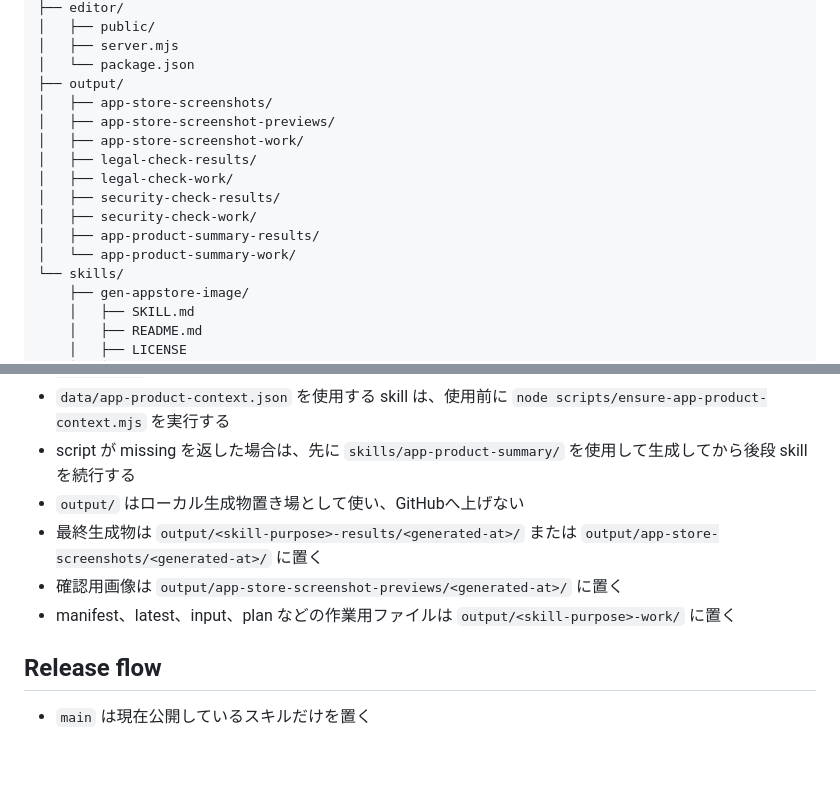
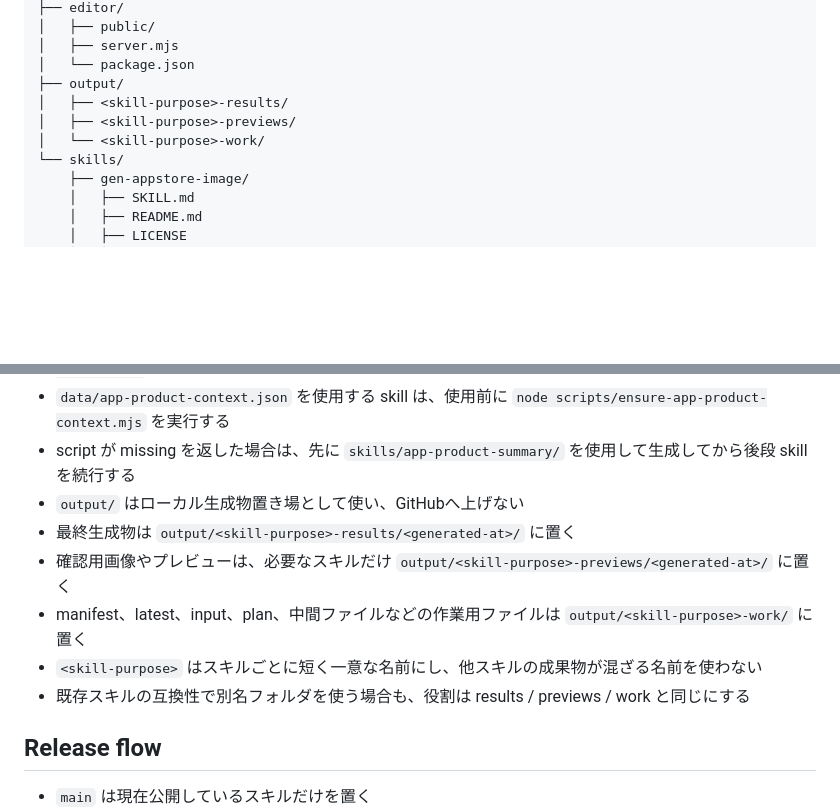
Before and after one commit to nissy-katsuhisa/Open-SoloMakersKits, a Markdown page: AGENTS.md, 2 parts joined by grey strips. Drawn GitHub-style; blank space fills up the shorter version.

Commit message:
Generalize output folder guidance

```diff
--- a/AGENTS.md
+++ b/AGENTS.md
@@ -24,15 +24,9 @@ OpenSoloMakersKits
 │   ├── server.mjs
 │   └── package.json
 ├── output/
-│   ├── app-store-screenshots/
-│   ├── app-store-screenshot-previews/
-│   ├── app-store-screenshot-work/
-│   ├── legal-check-results/
-│   ├── legal-check-work/
-│   ├── security-check-results/
-│   ├── security-check-work/
-│   ├── app-product-summary-results/
-│   └── app-product-summary-work/
+│   ├── <skill-purpose>-results/
+│   ├── <skill-purpose>-previews/
+│   └── <skill-purpose>-work/
 └── skills/
     ├── gen-appstore-image/
     │   ├── SKILL.md
@@ -61,9 +55,11 @@ OpenSoloMakersKits
 - `data/app-product-context.json` を使用する skill は、使用前に `node scripts/ensure-app-product-context.mjs` を実行する
 - script が missing を返した場合は、先に `skills/app-product-summary/` を使用して生成してから後段 skill を続行する
 - `output/` はローカル生成物置き場として使い、GitHubへ上げない
-- 最終生成物は `output/<skill-purpose>-results/<generated-at>/` または `output/app-store-screenshots/<generated-at>/` に置く
-- 確認用画像は `output/app-store-screenshot-previews/<generated-at>/` に置く
-- manifest、latest、input、plan などの作業用ファイルは `output/<skill-purpose>-work/` に置く
+- 最終生成物は `output/<skill-purpose>-results/<generated-at>/` に置く
+- 確認用画像やプレビューは、必要なスキルだけ `output/<skill-purpose>-previews/<generated-at>/` に置く
+- manifest、latest、input、plan、中間ファイルなどの作業用ファイルは `output/<skill-purpose>-work/` に置く
+- `<skill-purpose>` はスキルごとに短く一意な名前にし、他スキルの成果物が混ざる名前を使わない
+- 既存スキルの互換性で別名フォルダを使う場合も、役割は results / previews / work と同じにする
 
 ## Release flow
 
```
